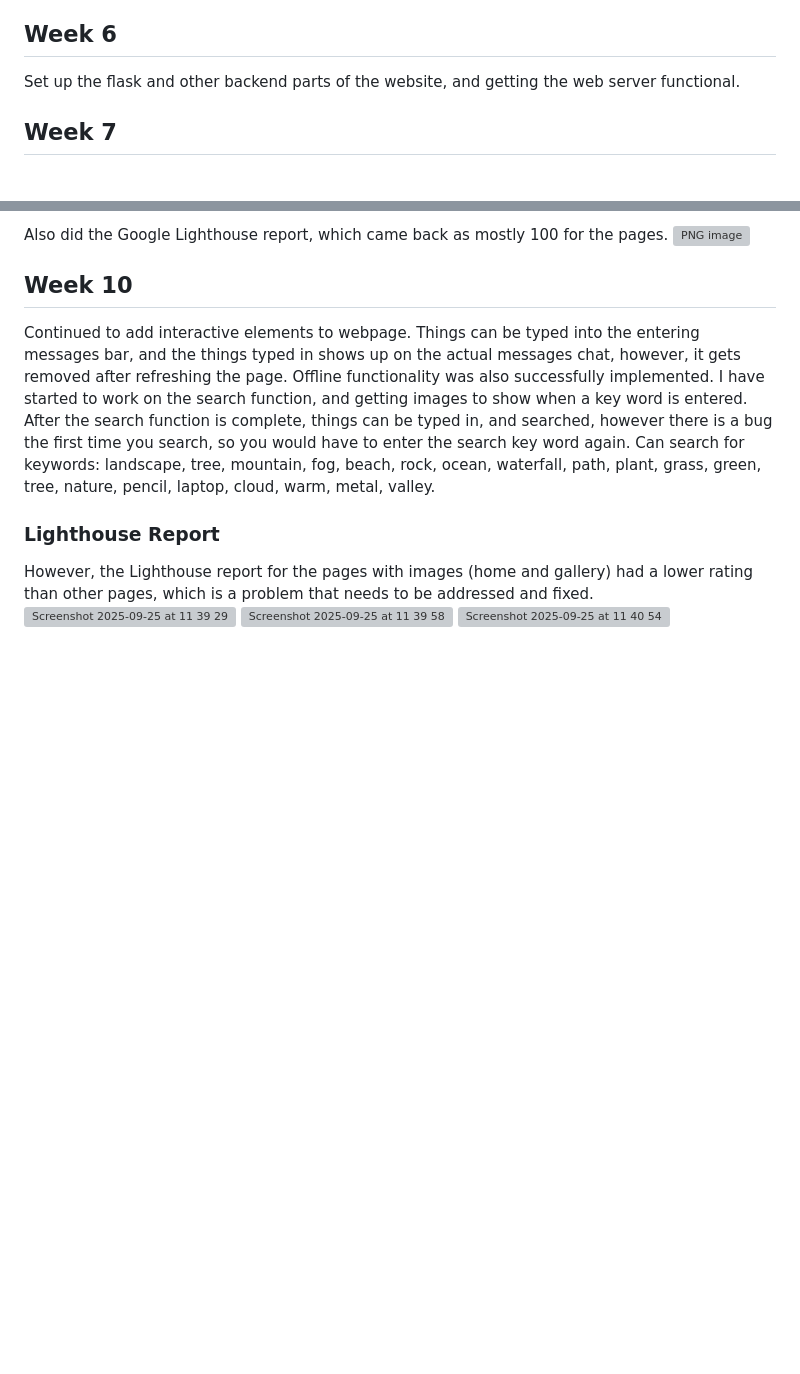
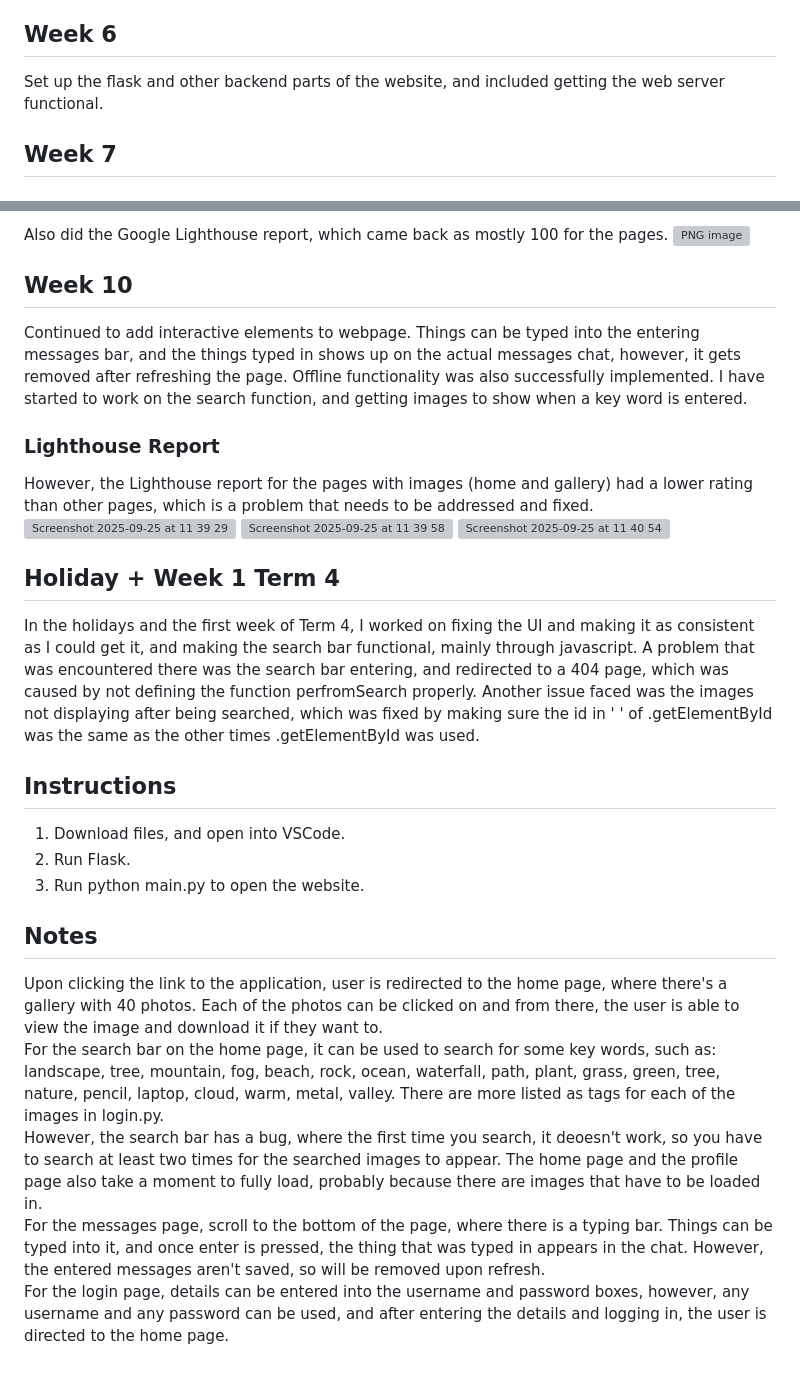
Before and after one commit to literally793/10CPT-AT3, a Markdown page: README.md, 2 parts joined by grey strips. Rendered like a GitHub page; blank space fills up the shorter version; grey boxes are pictures that could not be loaded.

```diff
--- a/README.md
+++ b/README.md
@@ -182,7 +182,7 @@ The between query can be used to find the number of files saved by users during
 
 ## Week 6
 
-Set up the flask and other backend parts of the website, and getting the web server functional.
+Set up the flask and other backend parts of the website, and included getting the web server functional.
 
 ## Week 7
 
@@ -215,10 +215,30 @@ Also did the Google Lighthouse report, which came back as mostly 100 for the pag
 
 ## Week 10
 
-Continued to add interactive elements to webpage. Things can be typed into the entering messages bar, and the things typed in shows up on the actual messages chat, however, it gets removed after refreshing the page. Offline functionality was also successfully implemented. I have started to work on the search function, and getting images to show when a key word is entered. After the search function is complete, things can be typed in, and searched, however there is a bug the first time you search, so you would have to enter the search key word again. Can search for keywords: landscape, tree, mountain, fog, beach, rock, ocean, waterfall, path, plant, grass, green, tree, nature, pencil, laptop, cloud, warm, metal, valley.
+Continued to add interactive elements to webpage. Things can be typed into the entering messages bar, and the things typed in shows up on the actual messages chat, however, it gets removed after refreshing the page. Offline functionality was also successfully implemented. I have started to work on the search function, and getting images to show when a key word is entered.
 
 ### Lighthouse Report
 However, the Lighthouse report for the pages with images (home and gallery) had a lower rating than other pages, which is a problem that needs to be addressed and fixed.
 <img width="1120" height="823" alt="Screenshot 2025-09-25 at 11 39 29" src="https://github.com/user-attachments/assets/96c40863-5f88-461b-9c74-a93ee36b820c" />
 <img width="1110" height="821" alt="Screenshot 2025-09-25 at 11 39 58" src="https://github.com/user-attachments/assets/3104c9fb-ca26-4c1e-bc9e-8868ffd26440" />
 <img width="1120" height="818" alt="Screenshot 2025-09-25 at 11 40 54" src="https://github.com/user-attachments/assets/dd60e08d-f358-40d4-a84f-48d7028ec7d1" />
+
+## Holiday + Week 1 Term 4
+
+In the holidays and the first week of Term 4, I worked on fixing the UI and making it as consistent as I could get it, and making the search bar functional, mainly through javascript. A problem that was encountered there was the search bar entering, and redirected to a 404 page, which was caused by not defining the function perfromSearch properly. Another issue faced was the images not displaying after being searched, which was fixed by making sure the id in ' ' of .getElementById was the same as the other times .getElementById was used.
+
+## Instructions
+1. Download files, and open into VSCode.
+2. Run Flask.
+3. Run python main.py to open the website.
+
+## Notes
+Upon clicking the link to the application, user is redirected to the home page, where there's a gallery with 40 photos. Each of the photos can be clicked on and from there, the user is able to view the image and download it if they want to.
+<br>
+For the search bar on the home page, it can be used to search for some key words, such as: landscape, tree, mountain, fog, beach, rock, ocean, waterfall, path, plant, grass, green, tree, nature, pencil, laptop, cloud, warm, metal, valley. There are more listed as tags for each of the images in login.py.
+<br>
+However, the search bar has a bug, where the first time you search, it deoesn't work, so you have to search at least two times for the searched images to appear. The home page and the profile page also take a moment to fully load, probably because there are images that have to be loaded in.
+<br>
+For the messages page, scroll to the bottom of the page, where there is a typing bar. Things can be typed into it, and once enter is pressed, the thing that was typed in appears in the chat. However, the entered messages aren't saved, so will be removed upon refresh.
+<br>
+For the login page, details can be entered into the username and password boxes, however, any username and any password can be used, and after entering the details and logging in, the user is directed to the home page.
```
